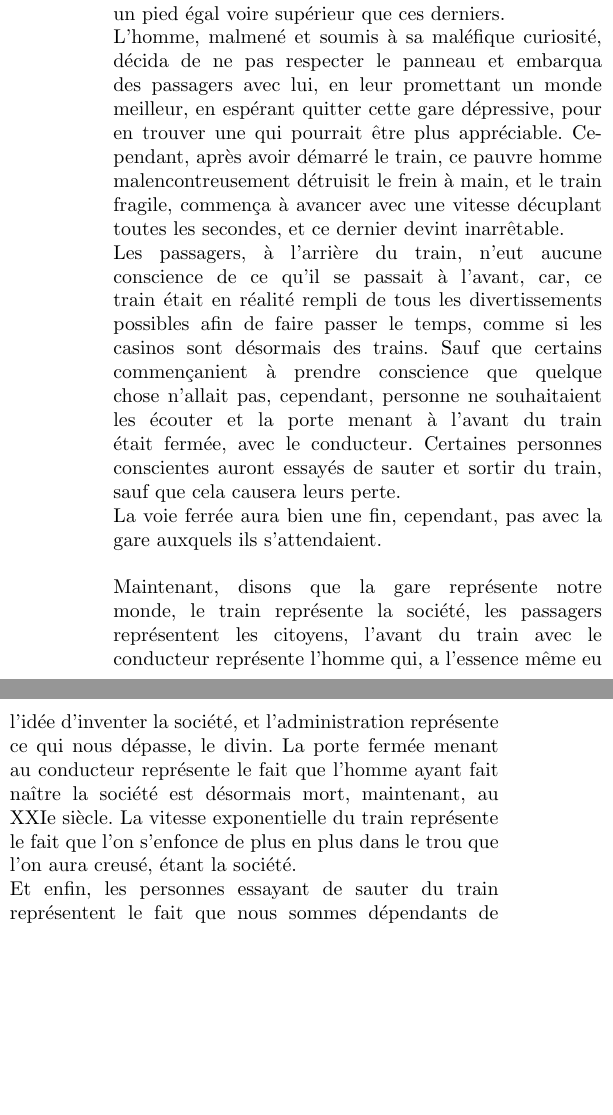
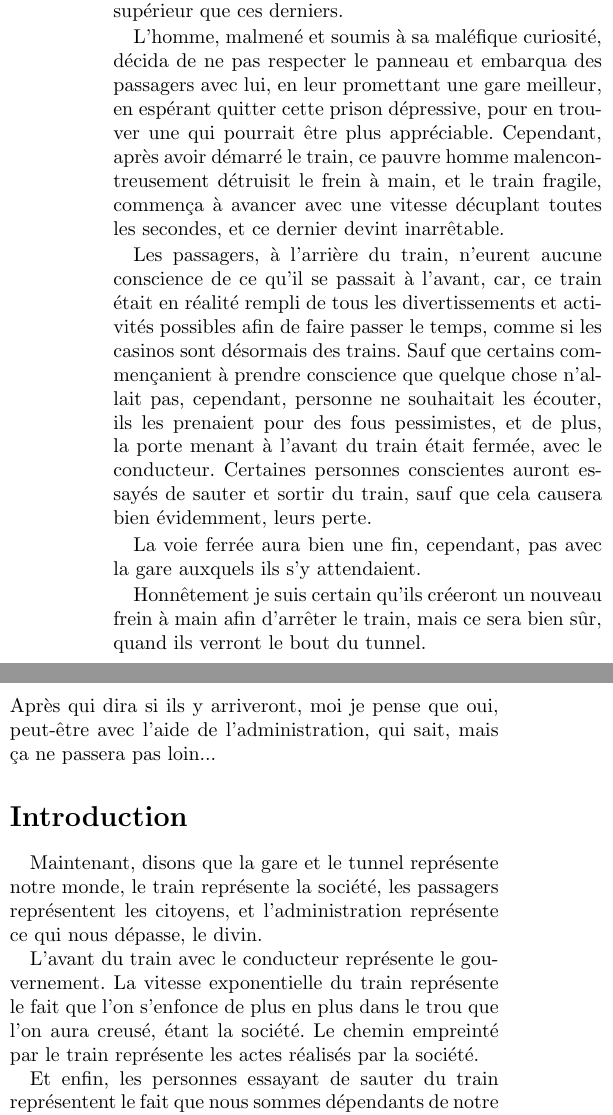
Before and after one commit to vertueux/discord, a LaTeX document (articles/the_unstoppable_train_at_exponential_speed-fr.tex): two parts of the columns of the page, joined at a grey line, cut so that both start at the same text, the shorter picture padded with empty space. Compiled offline with pdfLaTeX.

Commit message:
Updated the second article & modified the first one.
I made the first one better.

```diff
--- a/articles/the_unstoppable_train_at_exponential_speed-fr.tex
+++ b/articles/the_unstoppable_train_at_exponential_speed-fr.tex
@@ -24,2 +19,0 @@ meilleure gare, mais l'administration de la gare le leur cache, car quitter cett
-l'opportunité de pouvoir découvrir de nouvelles choses et d'évoluer, les mettant à un pied égal voire supérieur
-que ces derniers.
@@ -27,25 +26,33 @@ que ces derniers.
+choses et d'évoluer, les mettant à un pied égal voire supérieur que ces derniers.
+
 L'homme, malmené et soumis à sa maléfique curiosité, décida de ne pas respecter le panneau
-et embarqua des passagers avec lui, en leur promettant un monde meilleur, en espérant quitter
-cette gare dépressive, pour en trouver une qui pourrait être plus appréciable. Cependant, après
+et embarqua des passagers avec lui, en leur promettant une gare meilleur, en espérant quitter
+cette prison dépressive, pour en trouver une qui pourrait être plus appréciable. Cependant, après
 avoir démarré le train, ce pauvre homme malencontreusement détruisit le frein à main, et le train fragile,
 commença à avancer avec une vitesse décuplant toutes les secondes, et ce dernier devint inarrêtable.
-\\
-Les passagers, à l'arrière du train, n'eut aucune conscience de ce qu'il se passait à l'avant, car,
-ce train était en réalité rempli de tous les divertissements possibles afin de faire passer le temps,
+
+Les passagers, à l'arrière du train, n'eurent aucune conscience de ce qu'il se passait à l'avant, car,
+ce train était en réalité rempli de tous les divertissements et activités possibles afin de faire passer le temps,
 comme si les casinos sont désormais des trains.
 Sauf que certains commençanient à prendre conscience que quelque chose n'allait pas, cependant, personne ne
-souhaitaient les écouter et la porte menant à l'avant du train était fermée, avec le conducteur.
-Certaines personnes conscientes auront essayés de sauter et sortir du train, sauf que cela causera leurs perte.
-\\
-La voie ferrée aura bien une fin, cependant, pas avec la gare auxquels ils s'attendaient.
-\\ \\
-Maintenant, disons que la gare représente notre monde, le train représente la société, les
-passagers représentent les citoyens, l'avant du train avec le conducteur représente l'homme qui,
-a l'essence même eu l'idée d'inventer la société, et l'administration représente ce qui nous dépasse, le divin.
-La porte fermée menant au conducteur représente le fait que l'homme ayant fait naître la
-société est désormais mort, maintenant, au XXIe siècle. La vitesse exponentielle du train représente le fait que
-l'on s'enfonce de plus en plus dans le trou que l'on aura creusé, étant la société.
-\\
+souhaitait les écouter, ils les prenaient pour des fous pessimistes, et de plus, la porte menant à l'avant du train
+était fermée, avec le conducteur. Certaines personnes conscientes auront essayés de sauter et sortir du train, sauf
+que cela causera bien évidemment, leurs perte.
+
+La voie ferrée aura bien une fin, cependant, pas avec la gare auxquels ils s'y attendaient.
+
+Honnêtement je suis certain qu'ils créeront un nouveau frein à main afin d'arrêter le train, mais ce sera bien
+sûr, quand ils verront le bout du tunnel. \\
+Après qui dira si ils y arriveront, moi je pense que oui, peut-être avec l'aide de l'administration, qui sait, mais
+ça ne passera pas loin...
+\section*{Introduction}
+Maintenant, disons que la gare et le tunnel représente notre monde, le train représente la société, les
+passagers représentent les citoyens, et l'administration représente ce qui nous dépasse, le divin.
+
+L'avant du train avec le conducteur représente le gouvernement. La vitesse exponentielle du train représente le fait
+que l'on s'enfonce de plus en plus dans le trou que l'on aura creusé, étant la société. Le chemin empreinté par le
+train représente les actes réalisés par la société.
+
 Et enfin, les personnes essayant de sauter du train représentent le fait que nous sommes dépendants de notre société,
 sans elle nous ne pouvons plus rien faire, mais elle a malheureusement une destination imprévisible et personne n'est
 en mesure de l'arrêter, pour l'instant.
```
Also changed, not shown: articles/what_is_liberty-fr.tex (+30 -13 lines), articles/the_unstoppable_train_at_exponential_speed-fr.tex (17 more changed lines).
